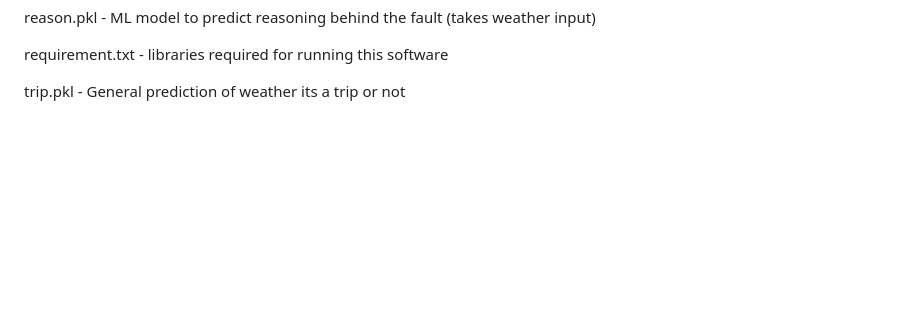
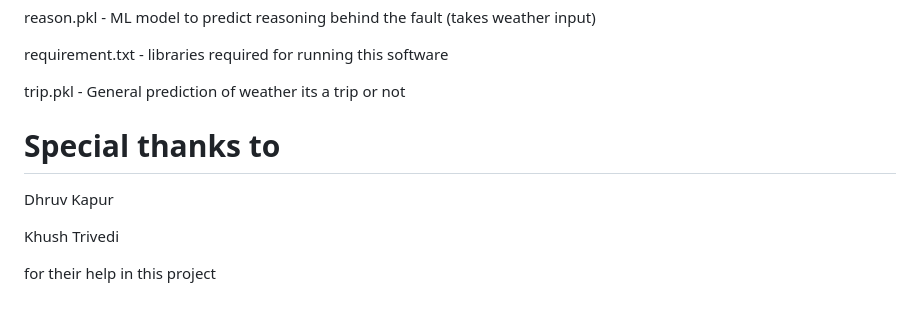
Before and after one commit to Samyaktg/Oskers_Datathon, a Markdown page: README.md, the part around the change. GitHub-like rendering; blank space fills up the shorter version.

```diff
--- a/README.md
+++ b/README.md
@@ -96,3 +96,10 @@ reason.pkl - ML model to predict reasoning behind the fault (takes weather input
 requirement.txt - libraries required for running this software
 
 trip.pkl - General prediction of weather its a trip or not
+
+# Special thanks to
+Dhruv Kapur
+
+Khush Trivedi
+
+for their help in this project
```
